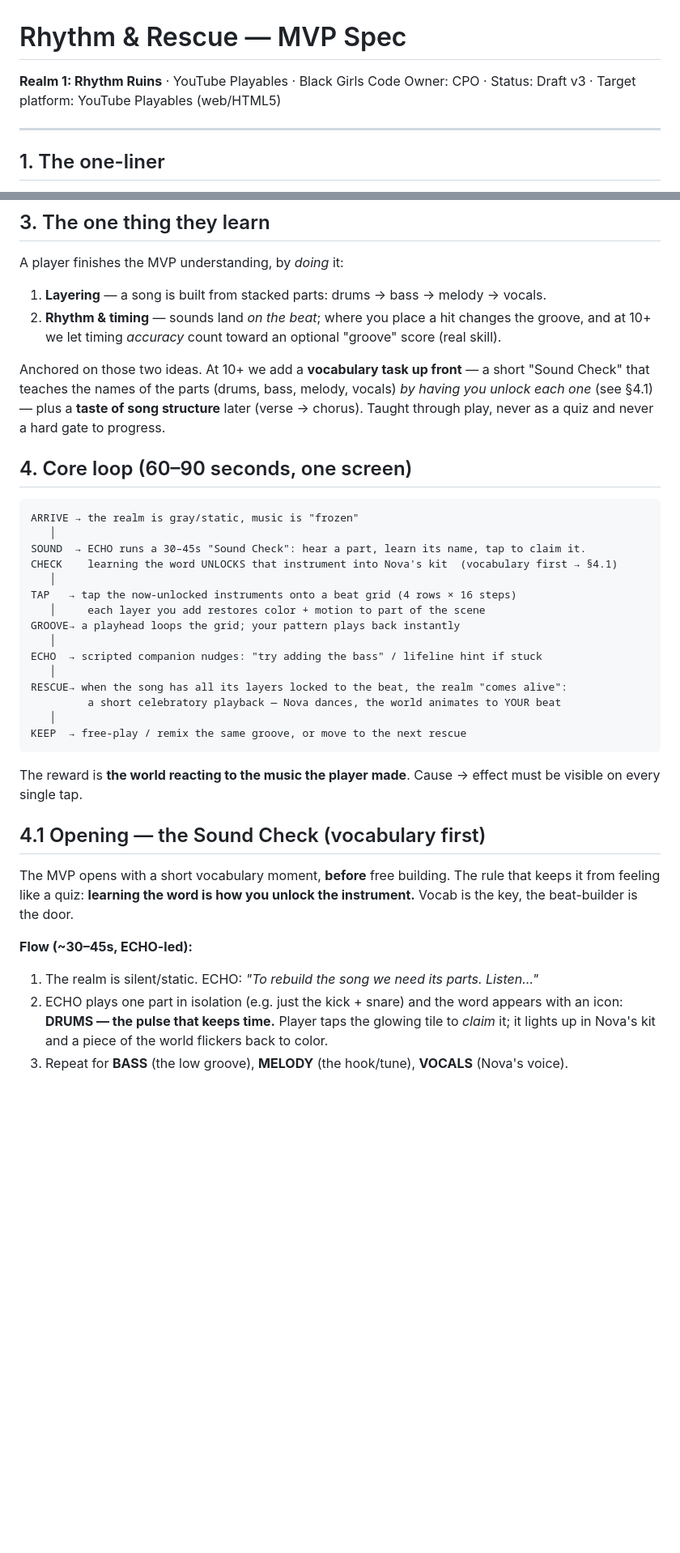
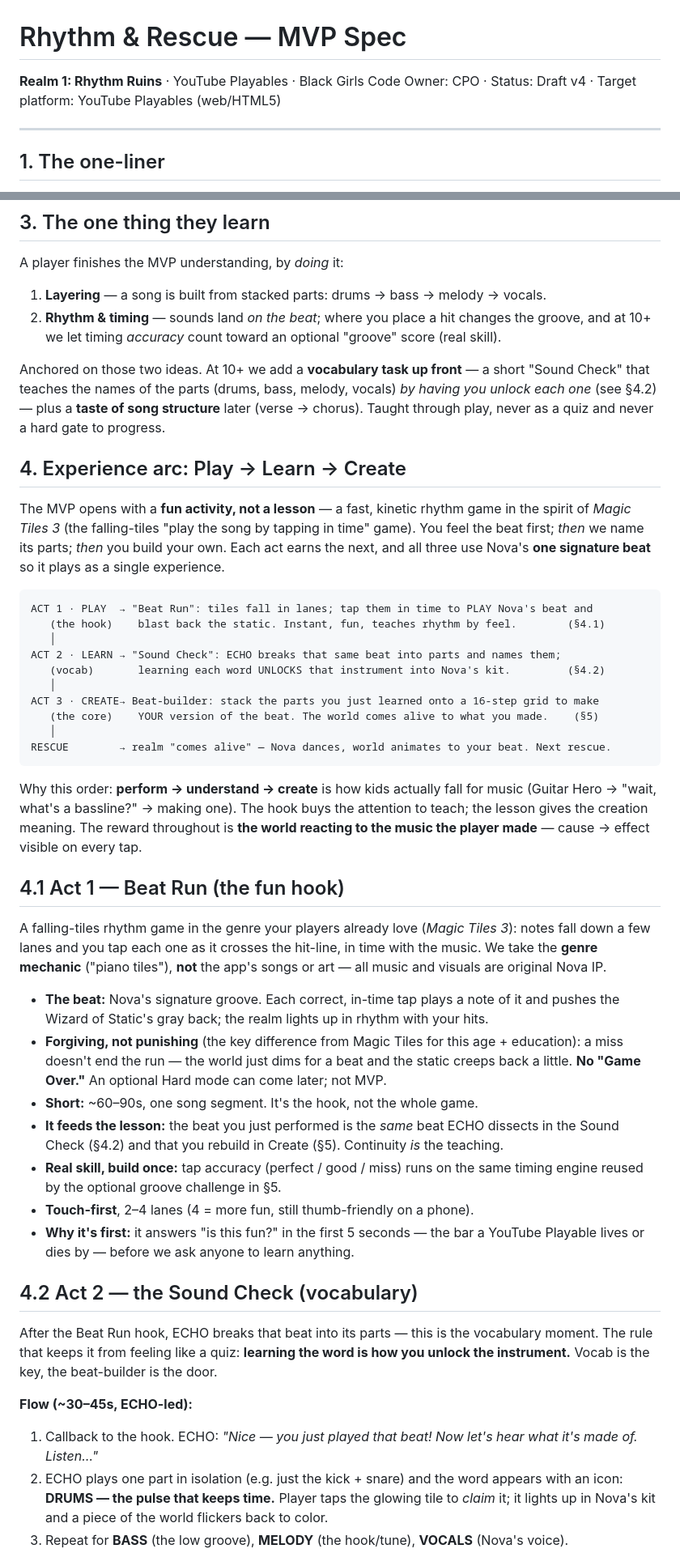
Before and after one commit to youngfonz/fonz.sh, a Markdown page: docs/rhythm-and-rescue-mvp.md, 2 parts joined by grey strips. Shown at 81% size. Rendered like a GitHub page; blank space fills up the shorter version.

Commit message:
Lead with Magic Tiles-style Beat Run hook; restructure to Play -> Learn -> Create

````diff
--- a/docs/rhythm-and-rescue-mvp.md
+++ b/docs/rhythm-and-rescue-mvp.md
@@ -1,7 +1,7 @@
 # Rhythm & Rescue — MVP Spec
 
 **Realm 1: Rhythm Ruins** · YouTube Playables · Black Girls Code
-Owner: CPO · Status: Draft v3 · Target platform: YouTube Playables (web/HTML5)
+Owner: CPO · Status: Draft v4 · Target platform: YouTube Playables (web/HTML5)
 
 ---
 
@@ -33,41 +33,65 @@ A player finishes the MVP understanding, by *doing* it:
 
 Anchored on those two ideas. At 10+ we add a **vocabulary task up front** — a short "Sound
 Check" that teaches the names of the parts (drums, bass, melody, vocals) *by having you
-unlock each one* (see §4.1) — plus a **taste of song structure** later (verse → chorus).
+unlock each one* (see §4.2) — plus a **taste of song structure** later (verse → chorus).
 Taught through play, never as a quiz and never a hard gate to progress.
 
-## 4. Core loop (60–90 seconds, one screen)
+## 4. Experience arc: Play → Learn → Create
+
+The MVP opens with a **fun activity, not a lesson** — a fast, kinetic rhythm game in the
+spirit of *Magic Tiles 3* (the falling-tiles "play the song by tapping in time" game). You
+feel the beat first; *then* we name its parts; *then* you build your own. Each act earns the
+next, and all three use Nova's **one signature beat** so it plays as a single experience.
 
 ```
-ARRIVE → the realm is gray/static, music is "frozen"
+ACT 1 · PLAY  → "Beat Run": tiles fall in lanes; tap them in time to PLAY Nova's beat and
+   (the hook)    blast back the static. Instant, fun, teaches rhythm by feel.        (§4.1)
    │
-SOUND  → ECHO runs a 30–45s "Sound Check": hear a part, learn its name, tap to claim it.
-CHECK    learning the word UNLOCKS that instrument into Nova's kit  (vocabulary first → §4.1)
+ACT 2 · LEARN → "Sound Check": ECHO breaks that same beat into parts and names them;
+   (vocab)       learning each word UNLOCKS that instrument into Nova's kit.         (§4.2)
    │
-TAP   → tap the now-unlocked instruments onto a beat grid (4 rows × 16 steps)
-   │     each layer you add restores color + motion to part of the scene
-GROOVE→ a playhead loops the grid; your pattern plays back instantly
+ACT 3 · CREATE→ Beat-builder: stack the parts you just learned onto a 16-step grid to make
+   (the core)    YOUR version of the beat. The world comes alive to what you made.    (§5)
    │
-ECHO  → scripted companion nudges: "try adding the bass" / lifeline hint if stuck
-   │
-RESCUE→ when the song has all its layers locked to the beat, the realm "comes alive":
-         a short celebratory playback — Nova dances, the world animates to YOUR beat
-   │
-KEEP  → free-play / remix the same groove, or move to the next rescue
+RESCUE        → realm "comes alive" — Nova dances, world animates to your beat. Next rescue.
 ```
 
-The reward is **the world reacting to the music the player made**. Cause → effect must be
-visible on every single tap.
+Why this order: **perform → understand → create** is how kids actually fall for music
+(Guitar Hero → "wait, what's a bassline?" → making one). The hook buys the attention to
+teach; the lesson gives the creation meaning. The reward throughout is **the world reacting
+to the music the player made** — cause → effect visible on every tap.
 
-## 4.1 Opening — the Sound Check (vocabulary first)
+## 4.1 Act 1 — Beat Run (the fun hook)
 
-The MVP opens with a short vocabulary moment, **before** free building. The rule that keeps
-it from feeling like a quiz: **learning the word is how you unlock the instrument.** Vocab is
-the key, the beat-builder is the door.
+A falling-tiles rhythm game in the genre your players already love (*Magic Tiles 3*): notes
+fall down a few lanes and you tap each one as it crosses the hit-line, in time with the music.
+We take the **genre mechanic** ("piano tiles"), **not** the app's songs or art — all music and
+visuals are original Nova IP.
+
+- **The beat:** Nova's signature groove. Each correct, in-time tap plays a note of it and
+  pushes the Wizard of Static's gray back; the realm lights up in rhythm with your hits.
+- **Forgiving, not punishing** (the key difference from Magic Tiles for this age + education):
+  a miss doesn't end the run — the world just dims for a beat and the static creeps back a
+  little. **No "Game Over."** An optional Hard mode can come later; not MVP.
+- **Short:** ~60–90s, one song segment. It's the hook, not the whole game.
+- **It feeds the lesson:** the beat you just performed is the *same* beat ECHO dissects in the
+  Sound Check (§4.2) and that you rebuild in Create (§5). Continuity *is* the teaching.
+- **Real skill, build once:** tap accuracy (perfect / good / miss) runs on the same timing
+  engine reused by the optional groove challenge in §5.
+- **Touch-first**, 2–4 lanes (4 = more fun, still thumb-friendly on a phone).
+- **Why it's first:** it answers "is this fun?" in the first 5 seconds — the bar a YouTube
+  Playable lives or dies by — before we ask anyone to learn anything.
+
+## 4.2 Act 2 — the Sound Check (vocabulary)
+
+After the Beat Run hook, ECHO breaks that beat into its parts — this is the vocabulary moment.
+The rule that keeps it from feeling like a quiz: **learning the word is how you unlock the
+instrument.** Vocab is the key, the beat-builder is the door.
 
 **Flow (~30–45s, ECHO-led):**
 
-1. The realm is silent/static. ECHO: *"To rebuild the song we need its parts. Listen…"*
+1. Callback to the hook. ECHO: *"Nice — you just played that beat! Now let's hear what it's
+   made of. Listen…"*
 2. ECHO plays one part in isolation (e.g. just the kick + snare) and the word appears with
    an icon: **DRUMS — the pulse that keeps time.** Player taps the glowing tile to *claim* it;
    it lights up in Nova's kit and a piece of the world flickers back to color.
````
Also changed, not shown: other parts of docs/rhythm-and-rescue-mvp.md (+21 -13 lines).
